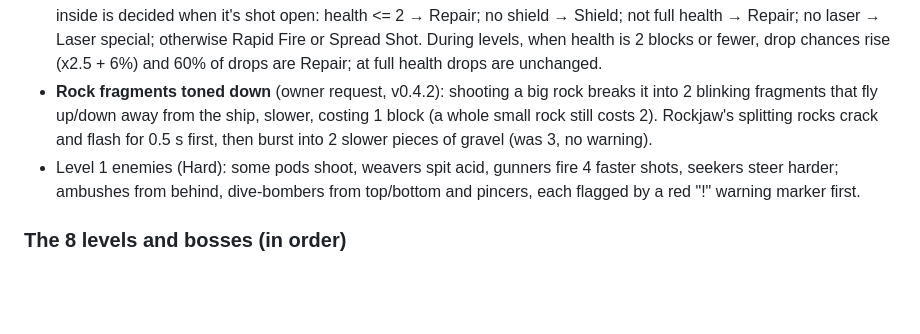
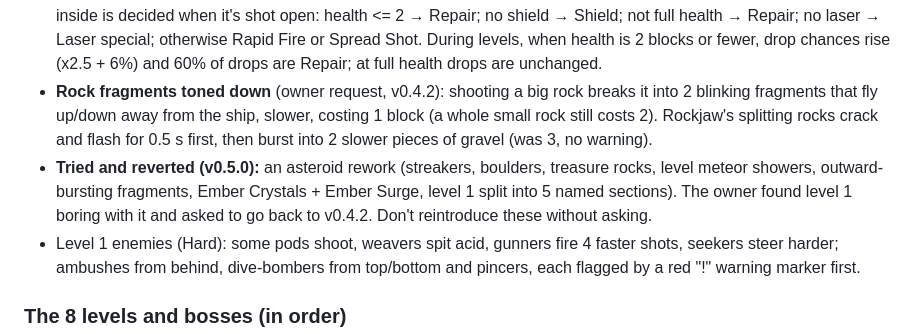
Before and after one commit to FaisalKhalil495/retro-space-shooter, a Markdown page: CLAUDE.md, the part around the change. Rendered like a GitHub page; blank space fills up the shorter version.

Commit message:
CLAUDE.md: note that the v0.5.0 asteroid rework was reverted
Co-Authored-By: Claude Opus 5.5 <noreply@anthropic.com>
Claude-Session: https://claude.ai/code/session_018LoGNSpf9yPrdZyEJhPLuc

```diff
--- a/CLAUDE.md
+++ b/CLAUDE.md
@@ -84,6 +84,11 @@ a real console controller, so you can play by feel while watching the game.
   slower, costing 1 block (a whole small rock still costs 2). Rockjaw's
   splitting rocks crack and flash for 0.5 s first, then burst into 2 slower
   pieces of gravel (was 3, no warning).
+- **Tried and reverted (v0.5.0):** an asteroid rework (streakers, boulders,
+  treasure rocks, level meteor showers, outward-bursting fragments, Ember
+  Crystals + Ember Surge, level 1 split into 5 named sections). The owner
+  found level 1 boring with it and asked to go back to v0.4.2. Don't
+  reintroduce these without asking.
 - Level 1 enemies (Hard): some pods shoot, weavers spit acid, gunners fire 4
   faster shots, seekers steer harder; ambushes from behind, dive-bombers from
   top/bottom and pincers, each flagged by a red "!" warning marker first.
```
